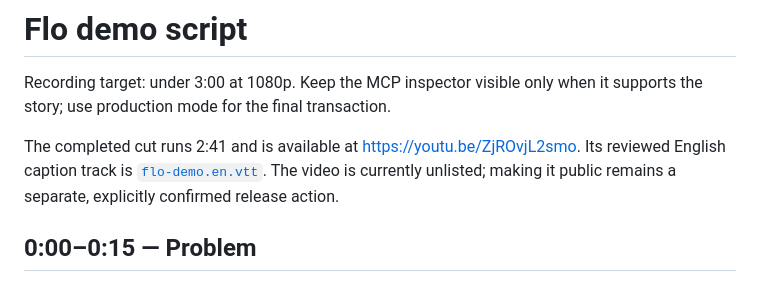
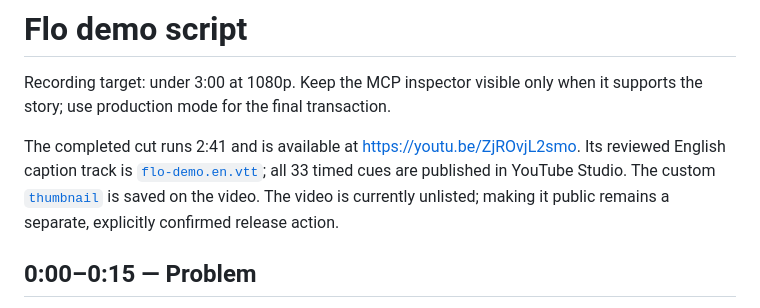
Before and after one commit to agammann/flo, a Markdown page: docs/demo/demo-script.md, the part around the change. GitHub-like rendering.

```diff
--- a/docs/demo/demo-script.md
+++ b/docs/demo/demo-script.md
@@ -2,7 +2,7 @@
 
 Recording target: under 3:00 at 1080p. Keep the MCP inspector visible only when it supports the story; use production mode for the final transaction.
 
-The completed cut runs 2:41 and is available at <https://youtu.be/ZjROvjL2smo>. Its reviewed English caption track is [`flo-demo.en.vtt`](flo-demo.en.vtt). The video is currently unlisted; making it public remains a separate, explicitly confirmed release action.
+The completed cut runs 2:41 and is available at <https://youtu.be/ZjROvjL2smo>. Its reviewed English caption track is [`flo-demo.en.vtt`](flo-demo.en.vtt); all 33 timed cues are published in YouTube Studio. The custom [`thumbnail`](flo-youtube-thumbnail.png) is saved on the video. The video is currently unlisted; making it public remains a separate, explicitly confirmed release action.
 
 ## 0:00–0:15 — Problem
 
```
Also changed, not shown: docs/hackathon/submission-readiness.md (+8 -2 lines).
